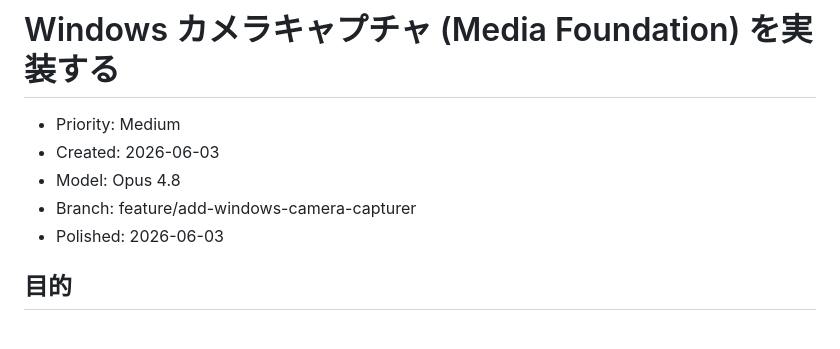
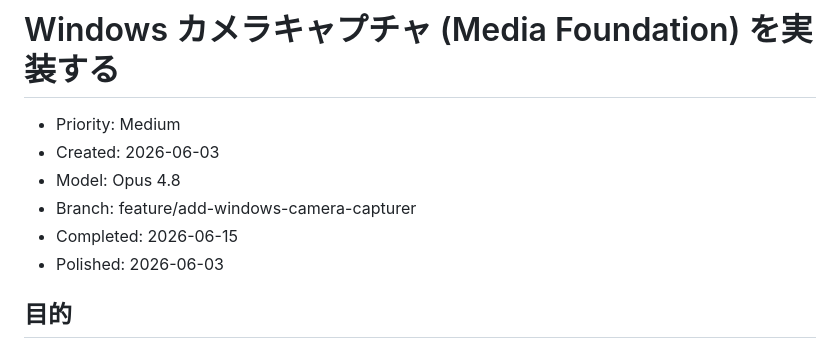
Before and after one commit to shiguredo/sora-flutter-sdk, a Markdown page: issues/closed/0035-add-windows-camera-capturer-media-foundation.md, the part around the change. GitHub-like rendering.

```diff
--- a/issues/closed/0035-add-windows-camera-capturer-media-foundation.md
+++ b/issues/closed/0035-add-windows-camera-capturer-media-foundation.md
@@ -4,6 +4,7 @@
 - Created: 2026-06-03
 - Model: Opus 4.8
 - Branch: feature/add-windows-camera-capturer
+- Completed: 2026-06-15
 - Polished: 2026-06-03
 
 ## 目的
```
Also changed, not shown: issues/closed/0037-add-windows-remote-video-rendering.md (renamed from issues/0037-add-windows-remote-video-rendering.md, +1 -0 lines).
